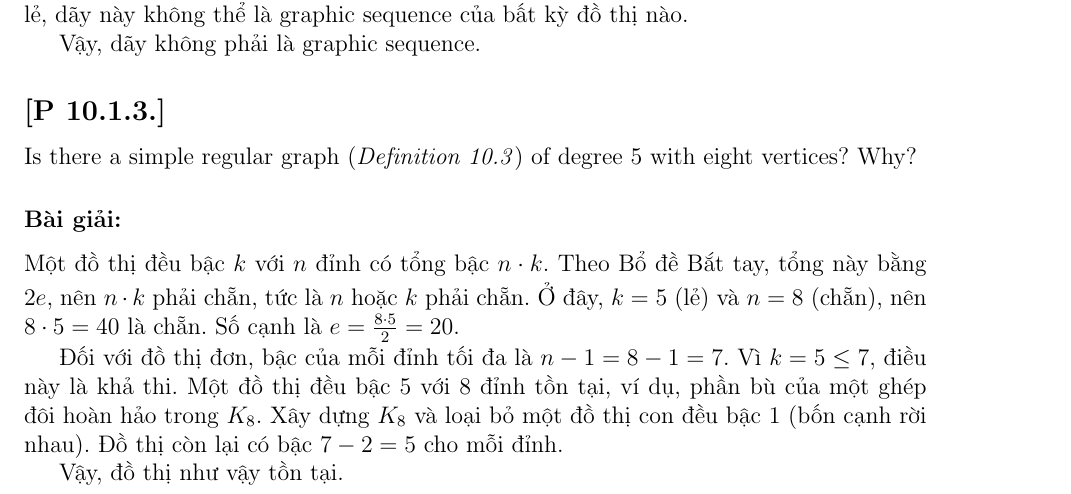
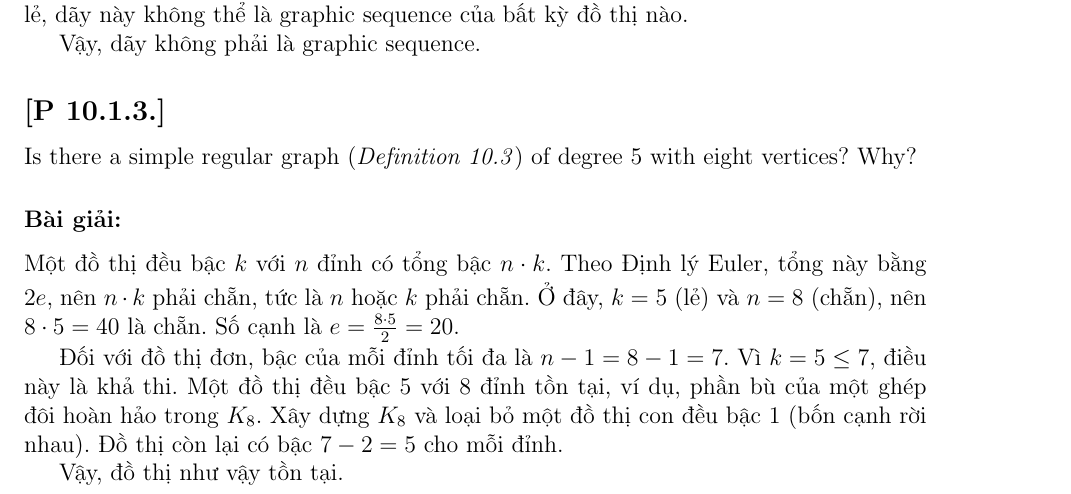
Before and after one commit to saintsl4y3r/Combinatorics_And_GraphTheory, a LaTeX document (WeeklyReport/CSS_Report.tex): part of page 14 of 37, cut so that both start at the same text. Compiled offline with pdfLaTeX.

Commit message:
Update CSS_Report.tex

```diff
--- a/WeeklyReport/CSS_Report.tex
+++ b/WeeklyReport/CSS_Report.tex
@@ -643,7 +643,7 @@ Vậy, dãy không phải là graphic sequence.
 \subsection*{[P 10.1.3.]} Is there a simple regular graph (\textit{Definition 10.3}) of degree 5 with eight vertices? Why?
 
 \subsubsection*{Bài giải:}
-Một đồ thị đều bậc \( k \) với \( n \) đỉnh có tổng bậc \( n \cdot k \). Theo Bổ đề Bắt tay, tổng này bằng \( 2e \), nên \( n \cdot k \) phải chẵn, tức là \( n \) hoặc \( k \) phải chẵn. Ở đây, \( k = 5 \) (lẻ) và \( n = 8 \) (chẵn), nên \( 8 \cdot 5 = 40 \) là chẵn. Số cạnh là \( e = \frac{8 \cdot 5}{2} = 20 \).
+Một đồ thị đều bậc \( k \) với \( n \) đỉnh có tổng bậc \( n \cdot k \). Theo Định lý Euler, tổng này bằng \( 2e \), nên \( n \cdot k \) phải chẵn, tức là \( n \) hoặc \( k \) phải chẵn. Ở đây, \( k = 5 \) (lẻ) và \( n = 8 \) (chẵn), nên \( 8 \cdot 5 = 40 \) là chẵn. Số cạnh là \( e = \frac{8 \cdot 5}{2} = 20 \).
 
 Đối với đồ thị đơn, bậc của mỗi đỉnh tối đa là \( n-1 = 8-1 = 7 \). Vì \( k = 5 \leq 7 \), điều này là khả thi. Một đồ thị đều bậc 5 với 8 đỉnh tồn tại, ví dụ, phần bù của một ghép đôi hoàn hảo trong \( K_8 \). Xây dựng \( K_8 \) và loại bỏ một đồ thị con đều bậc 1 (bốn cạnh rời nhau). Đồ thị còn lại có bậc \( 7 - 2 = 5 \) cho mỗi đỉnh.
 
```
